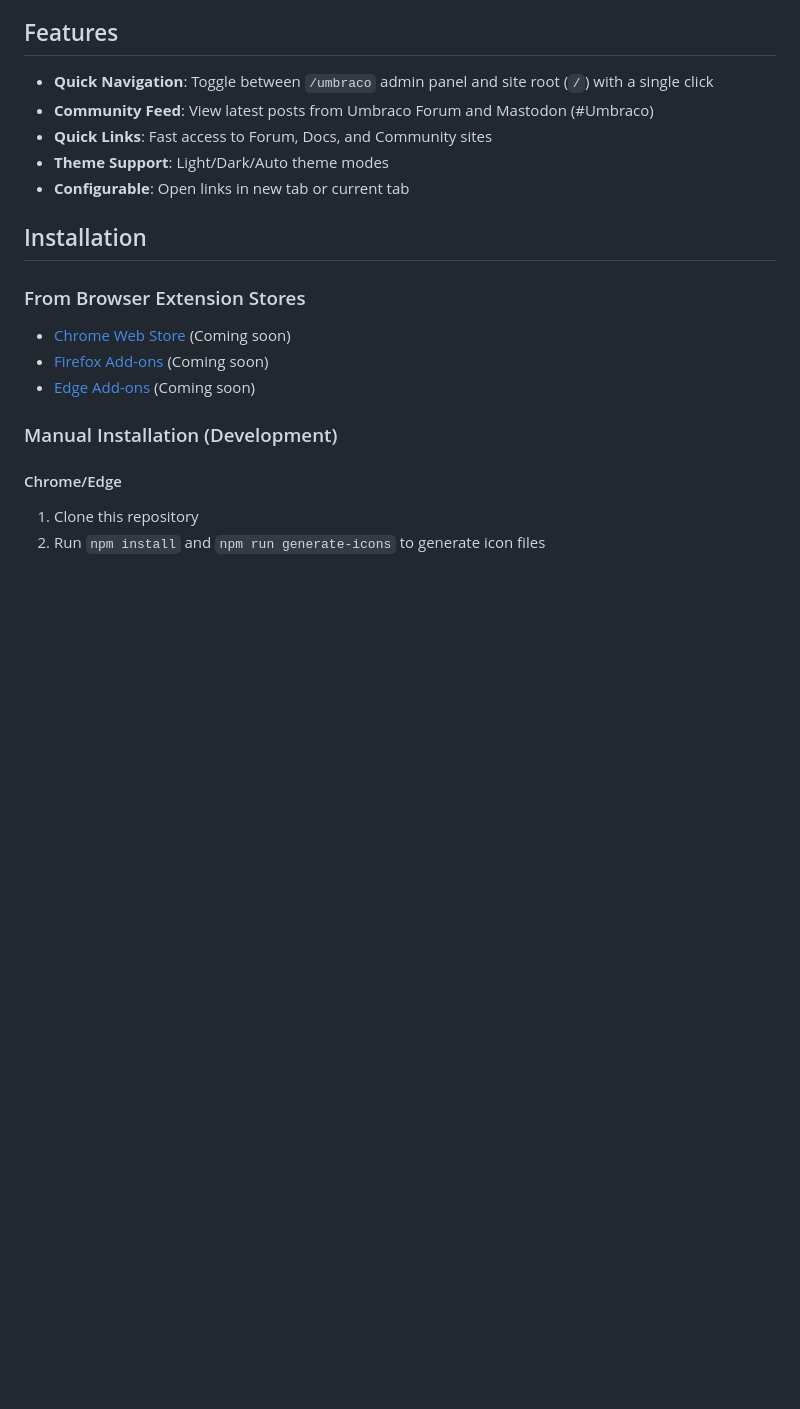
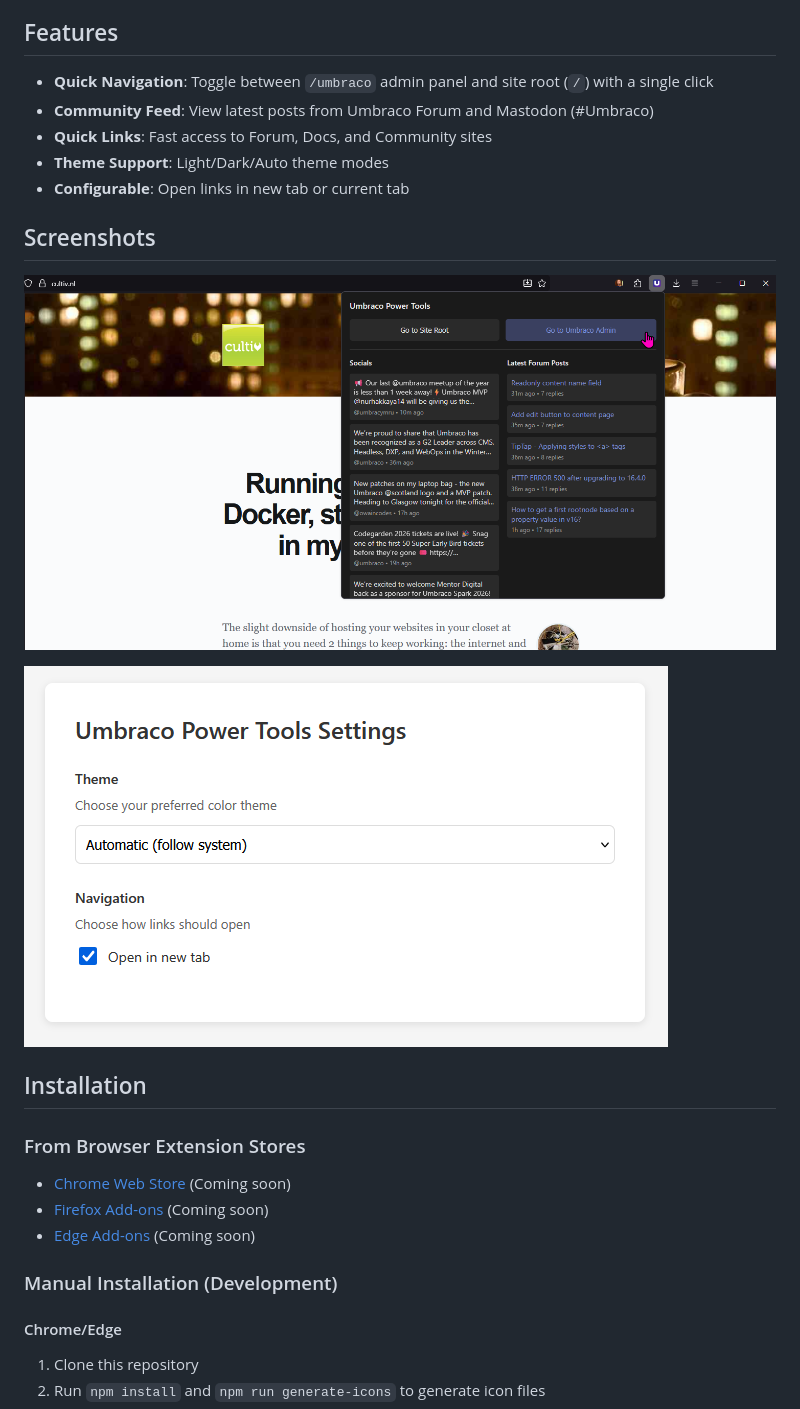
Before and after one commit to nul800sebastiaan/UmbracoBrowserExtension, a Markdown page: README.md, the part around the change. Drawn GitHub-style; pictures changed too: img/extension-open.png (added), img/extension-settings.png (added); blank space fills up the shorter version.

Commit message:
Adds screenshots and different social feed to catch more posts

```diff
--- a/README.md
+++ b/README.md
@@ -9,6 +9,13 @@ A browser extension for Umbraco developers that helps you quickly navigate betwe
 - **Quick Links**: Fast access to Forum, Docs, and Community sites
 - **Theme Support**: Light/Dark/Auto theme modes
 - **Configurable**: Open links in new tab or current tab
+
+
+## Screenshots
+
+![Screenshot of the extension when opened](img/extension-open.png)
+
+![Screenshot of the settings for the extension](img/extension-settings.png)
 
 ## Installation
 
```
Also changed, not shown: PRIVACY.md (+2 -2 lines), 1 other file.
